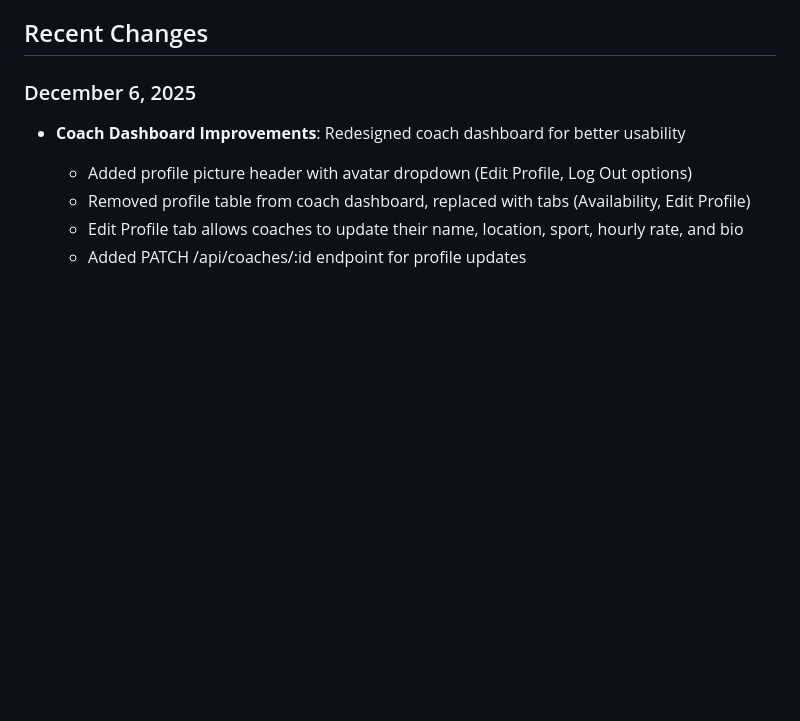
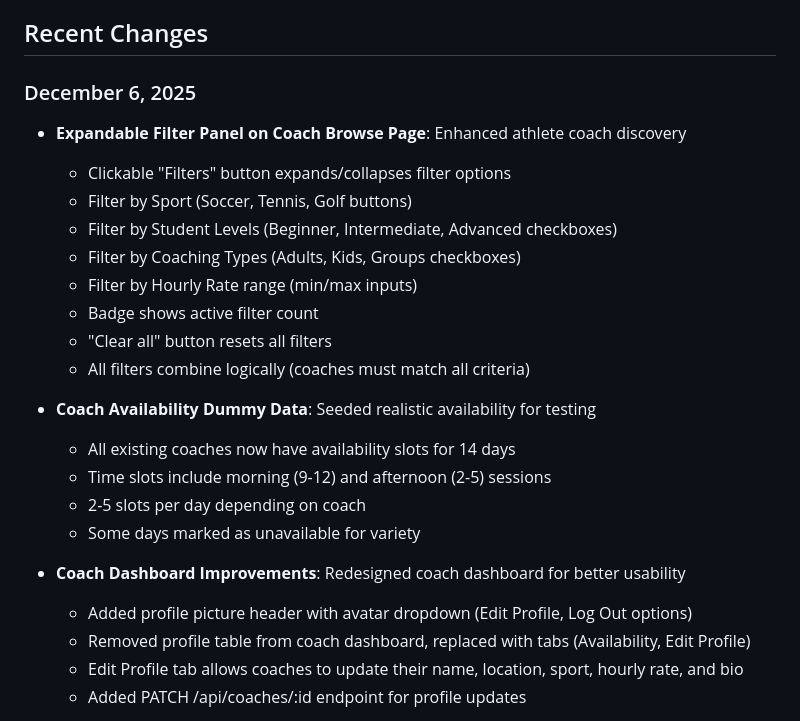
Before and after one commit to shakirworks/CoachFinderMVP, a Markdown page: replit.md, the part around the change. Drawn GitHub-style; blank space fills up the shorter version.

Commit message:
Add expandable filters and dummy availability data to the coach search page
Update replit.md to document the addition of an expandable filter panel on the coach browse page and the seeding of dummy availability data for coaches.

Replit-Commit-Author: Agent
Replit-Commit-Session-Id: fcb1c1f6-1ba8-42ca-8fbf-6daa418eecaf
Replit-Commit-Checkpoint-Type: full_checkpoint
Replit-Commit-Event-Id: 109b04f4-291c-4f68-ba5b-ec40b7df4732
Replit-Commit-Screenshot-Url: https://storage.googleapis.com/screenshot-production-us-central1/4de9c6a0-4bc8-4e88-9aba-674d853efeca/fcb1c1f6-1ba8-42ca-8fbf-6daa418eecaf/6pBFEwF

```diff
--- a/replit.md
+++ b/replit.md
@@ -13,6 +13,22 @@ Preferred communication style: Simple, everyday language.
 ## Recent Changes
 
 ### December 6, 2025
+- **Expandable Filter Panel on Coach Browse Page**: Enhanced athlete coach discovery
+  - Clickable "Filters" button expands/collapses filter options
+  - Filter by Sport (Soccer, Tennis, Golf buttons)
+  - Filter by Student Levels (Beginner, Intermediate, Advanced checkboxes)
+  - Filter by Coaching Types (Adults, Kids, Groups checkboxes)
+  - Filter by Hourly Rate range (min/max inputs)
+  - Badge shows active filter count
+  - "Clear all" button resets all filters
+  - All filters combine logically (coaches must match all criteria)
+
+- **Coach Availability Dummy Data**: Seeded realistic availability for testing
+  - All existing coaches now have availability slots for 14 days
+  - Time slots include morning (9-12) and afternoon (2-5) sessions
+  - 2-5 slots per day depending on coach
+  - Some days marked as unavailable for variety
+
 - **Coach Dashboard Improvements**: Redesigned coach dashboard for better usability
   - Added profile picture header with avatar dropdown (Edit Profile, Log Out options)
   - Removed profile table from coach dashboard, replaced with tabs (Availability, Edit Profile)
```
